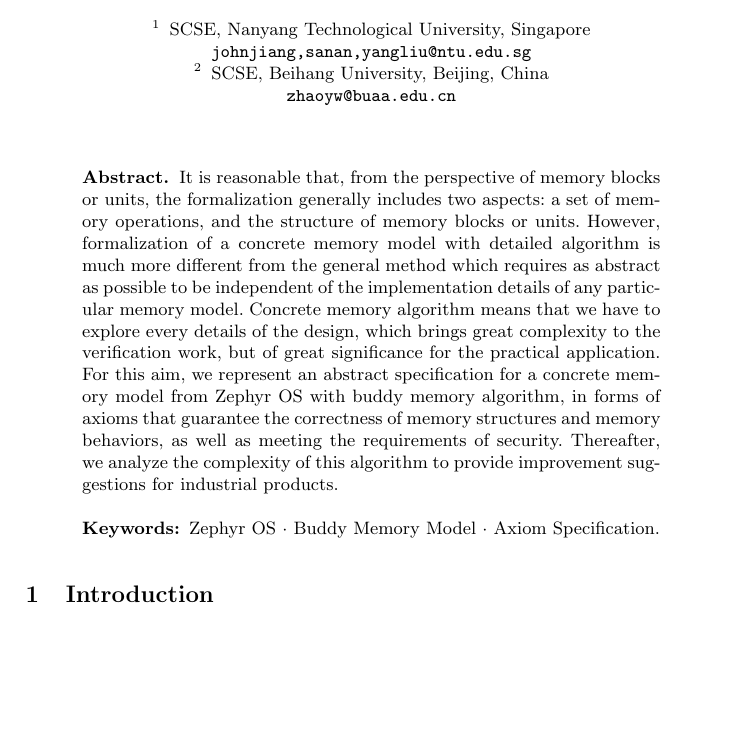
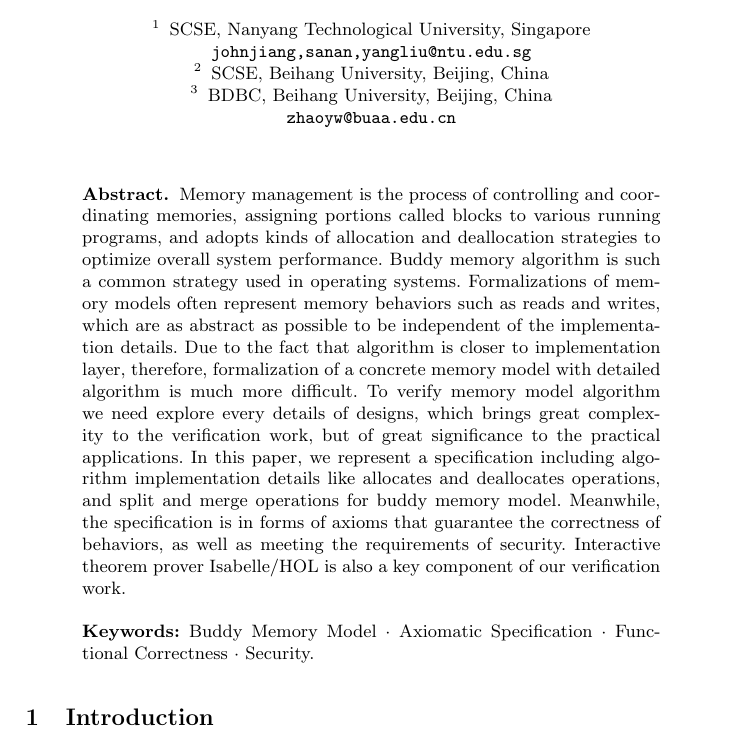
Before and after one commit to johnakeke/Buddy-Memory-Verification, a LaTeX paper (Paper for Buddy Memory Allocation/Verification for Buddy Memory Allocation.tex): part of page 1 of 9, cut so that both start at the same text, the shorter picture padded with empty space. Compiled offline with pdfLaTeX.

Commit message:
Update Abstration

```diff
--- a/Paper for Buddy Memory Allocation/Verification for Buddy Memory Allocation.tex
+++ b/Paper for Buddy Memory Allocation/Verification for Buddy Memory Allocation.tex
@@ -3,13 +3,14 @@
 
 \begin{document}
 
-\title{Buddy Memory Model\thanks{Supported by organization x.}}
+\title{A Specification for Buddy Memory Model
+		\thanks{Supported by organization x.}}
 
-\titlerunning{Buddy Memory Model}
+\titlerunning{Buddy Memory Model Verification}
 
 
 \author{Ke Jiang\inst{1} \and
-		Yongwang Zhao\inst{2} \and
+		Yongwang Zhao\inst{2,3} \and
 		David San\'{a}n\inst{1} \and
 		Yang Liu\inst{1}}
 
@@ -18,18 +19,20 @@
 
 \institute{SCSE, Nanyang Technological University, Singapore \\
 	\email{johnjiang,sanan,yangliu@ntu.edu.sg} \and
-		   SCSE, Beihang University, Beijing, China \\
+		   SCSE, Beihang University, Beijing, China \and
+		   BDBC, Beihang University, Beijing, China \\
 	\email{zhaoyw@buaa.edu.cn}}
 
 \maketitle
 
 
 \begin{abstract}
-It is reasonable that, from the perspective of memory blocks or units, the formalization generally includes two aspects: a set of memory operations, and the structure of memory blocks or units. However, formalization of a concrete memory model with detailed algorithm is much more different from the general method which requires as abstract as possible to be independent of the implementation details of any particular memory model. Concrete memory algorithm means that we have to explore every details of the design, which brings great complexity to the verification work, but of great significance for the practical application. For this aim, we represent an abstract specification for a concrete memory model from Zephyr OS with buddy memory algorithm, in forms of axioms that guarantee the correctness of memory structures and memory behaviors, as well as meeting the requirements of security. Thereafter, we analyze the complexity of this algorithm to provide improvement suggestions for industrial products.
+Memory management is the process of controlling and coordinating memories, assigning portions called blocks to various running programs, and adopts kinds of allocation and deallocation strategies to optimize overall system performance. Buddy memory algorithm is such a common strategy used in operating systems. Formalizations of memory models often represent memory behaviors such as reads and writes, which are as abstract as possible to be independent of the implementation details. Due to the fact that algorithm is closer to implementation layer, therefore, formalization of a concrete memory model with detailed algorithm is much more difficult. To verify memory model algorithm we need explore every details of designs, which brings great complexity to the verification work, but of great significance to the practical applications. In this paper, we represent a specification including algorithm implementation details like allocates and deallocates operations, and split and merge operations for buddy memory model. Meanwhile, the specification is in forms of axioms that guarantee the correctness of behaviors, as well as meeting the requirements of security. Interactive theorem prover Isabelle/HOL is also a key component of our verification work.
 
-\keywords{Zephyr OS \and
-		Buddy Memory Model \and
-		Axiom Specification.}
+\keywords{Buddy Memory Model \and
+		Axiomatic Specification \and
+		Functional Correctness \and
+		Security.}
 \end{abstract}
 
 
```
Also changed, not shown: Paper for Buddy Memory Allocation/Verification for Buddy Memory Allocation.pdf, 2 other files.
